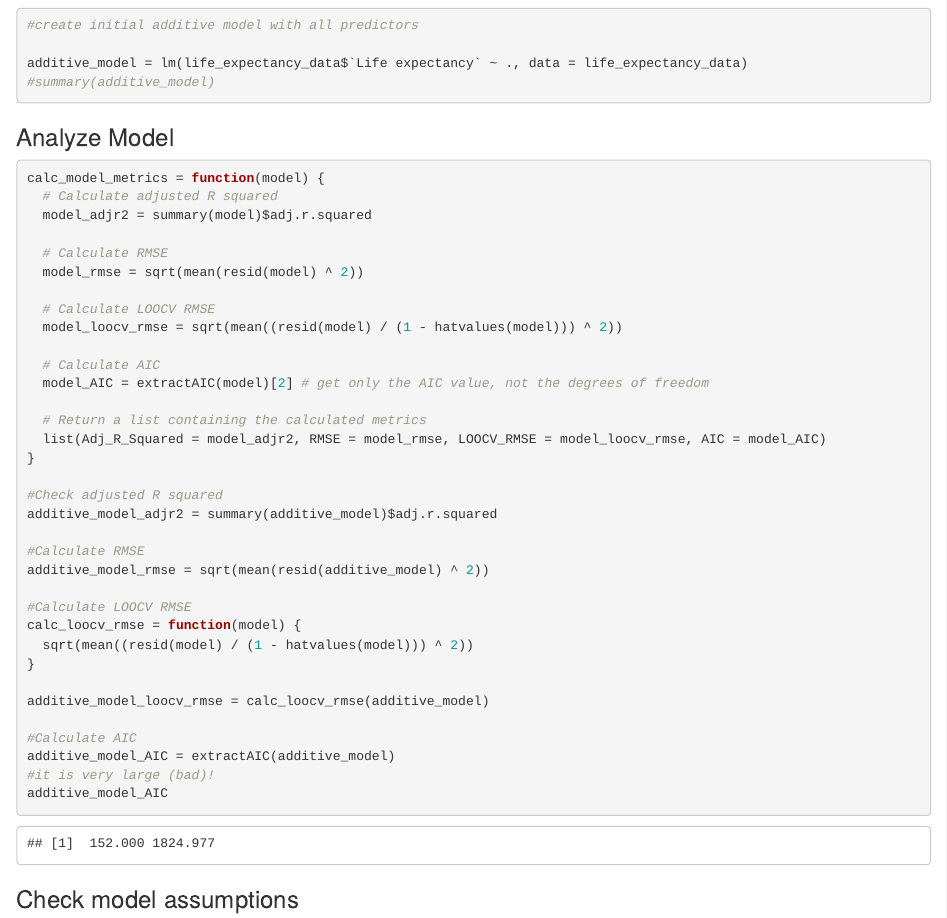
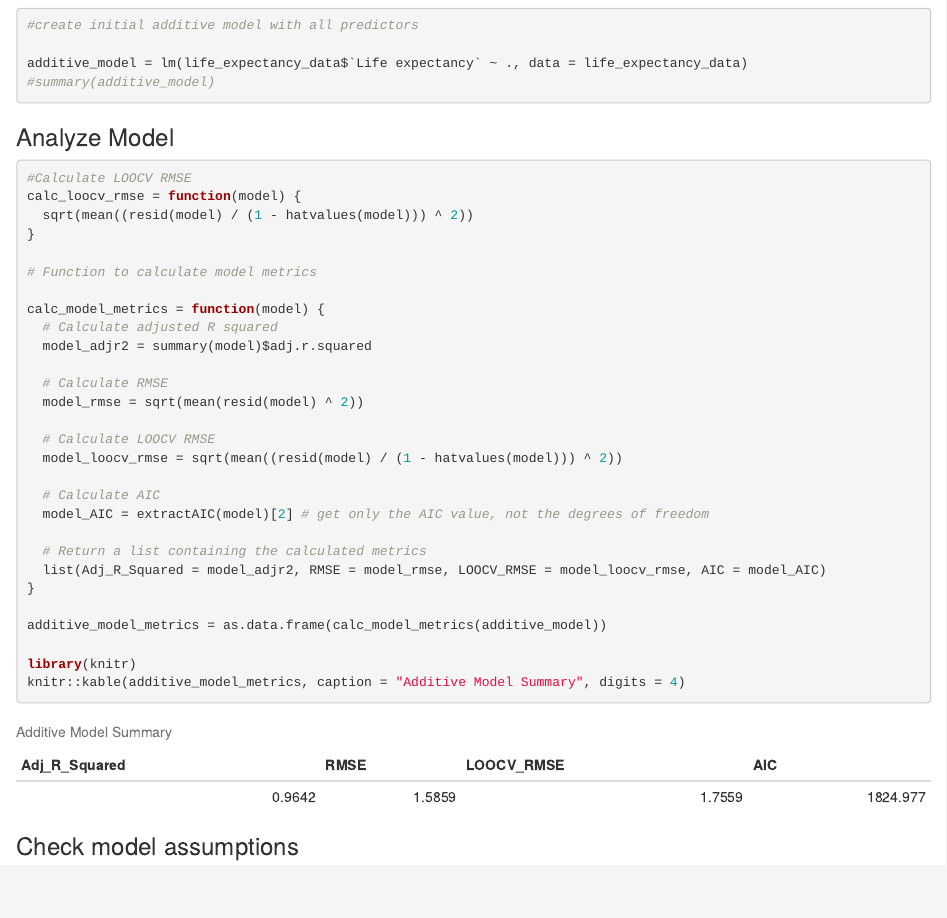
Before and after one commit to woo-jeon/Final-Data-Project, an R Markdown document (project_code.rmd): the page in a window 1100 px wide, from 2560 px down. Rendered offline with R 4.5, knitr and Pandoc, with nearby package versions.

Commit message:
Update project_code.rmd
made table for additive model metrics

````diff
--- a/project_code.rmd
+++ b/project_code.rmd
@@ -75,6 +75,14 @@ additive_model = lm(life_expectancy_data$`Life expectancy` ~ ., data = life_expe
 ### Analyze Model
 
 ```{r}
+
+#Calculate LOOCV RMSE
+calc_loocv_rmse = function(model) {
+  sqrt(mean((resid(model) / (1 - hatvalues(model))) ^ 2))
+}
+
+# Function to calculate model metrics
+
 calc_model_metrics = function(model) {
   # Calculate adjusted R squared
   model_adjr2 = summary(model)$adj.r.squared
@@ -92,23 +100,10 @@ calc_model_metrics = function(model) {
   list(Adj_R_Squared = model_adjr2, RMSE = model_rmse, LOOCV_RMSE = model_loocv_rmse, AIC = model_AIC)
 }
 
-#Check adjusted R squared
-additive_model_adjr2 = summary(additive_model)$adj.r.squared
+additive_model_metrics = as.data.frame(calc_model_metrics(additive_model))
 
-#Calculate RMSE
-additive_model_rmse = sqrt(mean(resid(additive_model) ^ 2))
-
-#Calculate LOOCV RMSE
-calc_loocv_rmse = function(model) {
-  sqrt(mean((resid(model) / (1 - hatvalues(model))) ^ 2))
-}
-
-additive_model_loocv_rmse = calc_loocv_rmse(additive_model)
-
-#Calculate AIC
-additive_model_AIC = extractAIC(additive_model)
-#it is very large (bad)!
-additive_model_AIC
+library(knitr)
+knitr::kable(additive_model_metrics, caption = "Additive Model Summary", digits = 4)
 ```
 
 ### Check model assumptions
````
